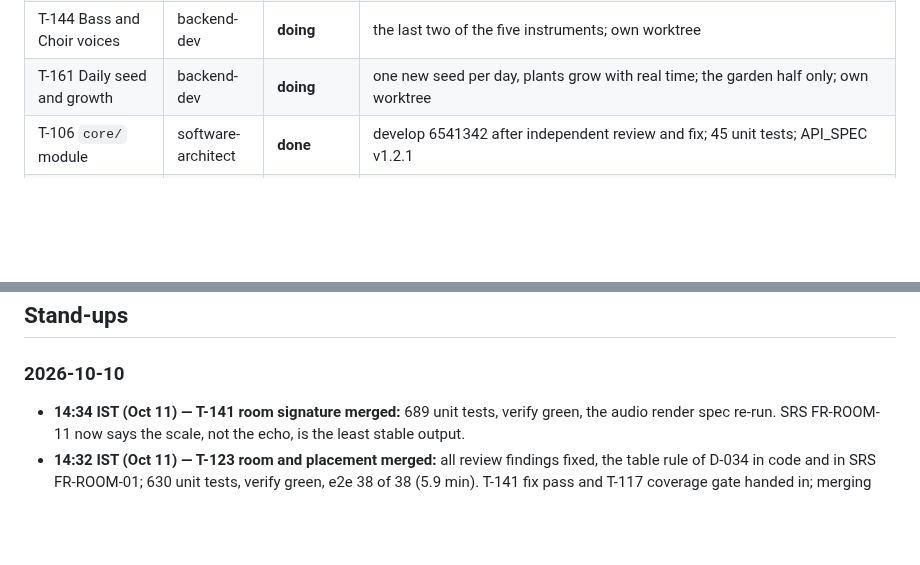
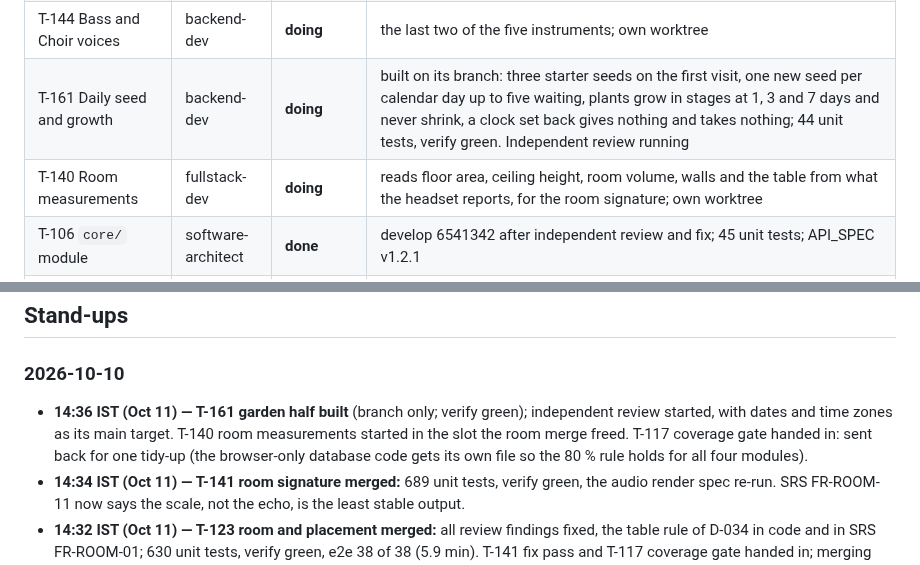
Before and after one commit to ParthDalvi2001/Roomsong, a Markdown page: specs/08-status/PROGRESS.md, 2 parts joined by grey strips. Drawn GitHub-style; blank space fills up the shorter version.

Commit message:
docs(status): T-141 worktree removed; T-161 built and in review; T-140 started
Co-Authored-By: Claude Opus 5.5 <noreply@anthropic.com>

```diff
--- a/specs/08-status/PROGRESS.md
+++ b/specs/08-status/PROGRESS.md
@@ -32,7 +32,8 @@
 | T-141 Room signature | backend-dev | **done** | merged to develop after independent review and fix: room size gives the key, the scale and the echo length, with a default for an unknown room; the reviewer worked 57 rooms by hand and all matched; contract v1.2.7. Known limit: about 1 room in 5 is close enough to a scale boundary to switch on another day; how often that really happens needs a headset |
 | T-117 Coverage gate | qa-engineer | **doing** | makes the 80 % test-coverage rule real: one dev tool, thresholds per module, a CI step; own worktree |
 | T-144 Bass and Choir voices | backend-dev | **doing** | the last two of the five instruments; own worktree |
-| T-161 Daily seed and growth | backend-dev | **doing** | one new seed per day, plants grow with real time; the garden half only; own worktree |
+| T-161 Daily seed and growth | backend-dev | **doing** | built on its branch: three starter seeds on the first visit, one new seed per calendar day up to five waiting, plants grow in stages at 1, 3 and 7 days and never shrink, a clock set back gives nothing and takes nothing; 44 unit tests, verify green. Independent review running |
+| T-140 Room measurements | fullstack-dev | **doing** | reads floor area, ceiling height, room volume, walls and the table from what the headset reports, for the room signature; own worktree |
 | T-106 `core/` module | software-architect | **done** | develop 6541342 after independent review and fix; 45 unit tests; API_SPEC v1.2.1 |
 | T-104 Capability spike page | software-architect | **done-pending-device** | develop 31bc96a after independent review and fix; every step has a timeout and partial results are saved; the device run (TC-DEV-0A) waits for a headset |
 | T-105 Pinch-accuracy page | frontend-dev | **done-pending-device** | develop 47bd268 after independent review and fix; emulator-verified; the device run (TC-DEV-00) waits for a headset |
@@ -102,6 +103,7 @@ emulator: draws — · tris — · JS ms — · heap — · bundle: dist 7.36 MB
 
 ## Stand-ups
 ### 2026-10-10
+- **14:36 IST (Oct 11) — T-161 garden half built** (branch only; verify green); independent review started, with dates and time zones as its main target. T-140 room measurements started in the slot the room merge freed. T-117 coverage gate handed in: sent back for one tidy-up (the browser-only database code gets its own file so the 80 % rule holds for all four modules).
 - **14:34 IST (Oct 11) — T-141 room signature merged:** 689 unit tests, verify green, the audio render spec re-run. SRS FR-ROOM-11 now says the scale, not the echo, is the least stable output.
 - **14:32 IST (Oct 11) — T-123 room and placement merged:** all review findings fixed, the table rule of D-034 in code and in SRS FR-ROOM-01; 630 unit tests, verify green, e2e 38 of 38 (5.9 min). T-141 fix pass and T-117 coverage gate handed in; merging next.
 - **14:20 IST (Oct 11) — session restart at 14:18, with a leftover copy.** The previous copy of Claude (process 5819, started 14:02) kept running with no window after the reload and was still driving all seven agents and committing status (a2d4fde is its commit; it also sent the T-141 fix pass). Two drivers on one repository is the 2026-10-10 failure, so the leftover was stopped at 14:21 and all seven agents were resumed by id in the new session. No work lost: every worktree kept its commits; two had unsaved edits, which their agents re-read first.
```
Also changed, not shown: specs/07-workflow/SPRINT_PLAN.md (+1 -1 lines).
